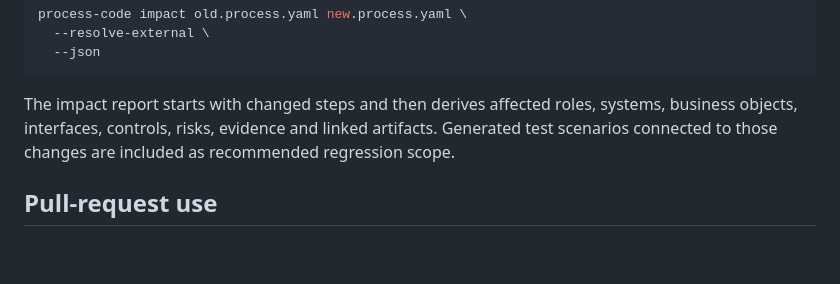
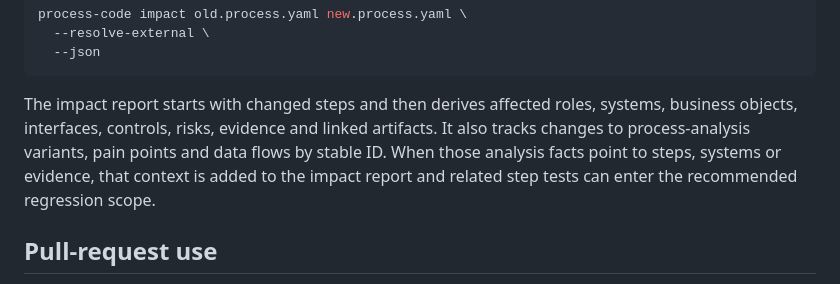
Before and after one commit to dkharlanau/process-as-code, a Markdown page: docs/guides/process-change-impact-analysis.md, the part around the change. GitHub-like rendering; blank space fills up the shorter version.

Commit message:
Explain analysis-aware impact reports

````diff
--- a/docs/guides/process-change-impact-analysis.md
+++ b/docs/guides/process-change-impact-analysis.md
@@ -50,7 +50,7 @@ process-code impact old.process.yaml new.process.yaml \
   --json
 ```
 
-The impact report starts with changed steps and then derives affected roles, systems, business objects, interfaces, controls, risks, evidence and linked artifacts. Generated test scenarios connected to those changes are included as recommended regression scope.
+The impact report starts with changed steps and then derives affected roles, systems, business objects, interfaces, controls, risks, evidence and linked artifacts. It also tracks changes to process-analysis variants, pain points and data flows by stable ID. When those analysis facts point to steps, systems or evidence, that context is added to the impact report and related step tests can enter the recommended regression scope.
 
 ## Pull-request use
 
````
